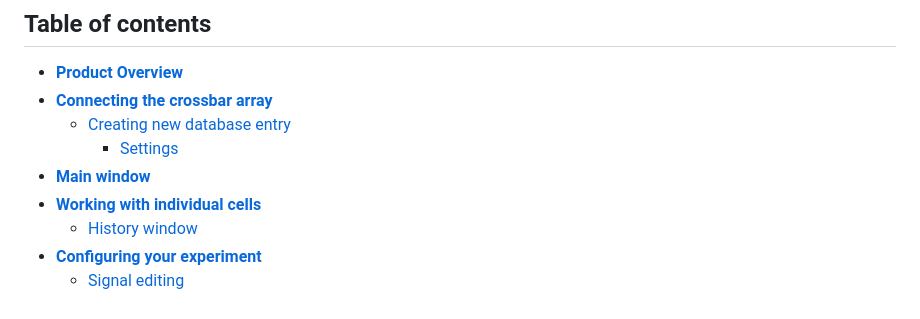
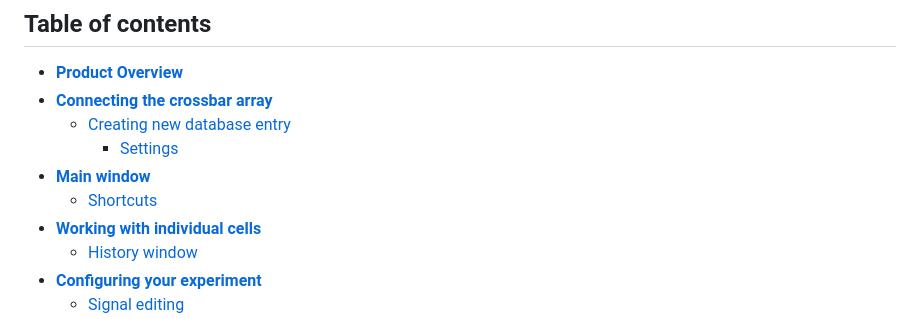
Before and after one commit to neurocomputer/MemriBoard, a Markdown page: docs/README.md, the part around the change. Drawn GitHub-style.

Commit message:
Docs: TOC updated

```diff
--- a/docs/README.md
+++ b/docs/README.md
@@ -7,6 +7,7 @@
   - [Creating new database entry](#creating-a-database-entry-for-new-crossbar-array)
     - [Settings](#settings)
 - [**Main window**](#main-window)
+  - [Shortcuts](#shortcuts)
 - [**Working with individual cells**](#working-with-individual-cells)
   - [History window](#history-window)
 - [**Configuring your experiment**](#configuring-your-experiment)
```
